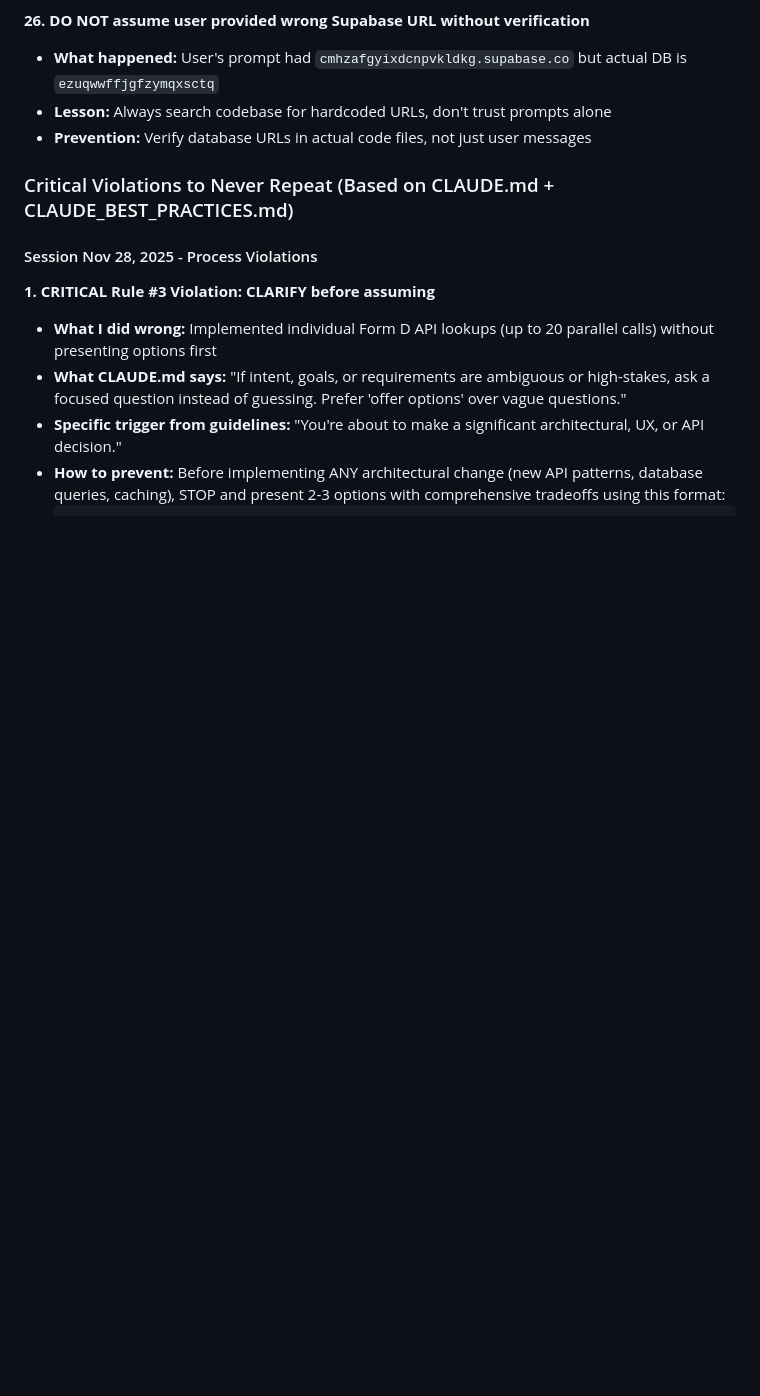
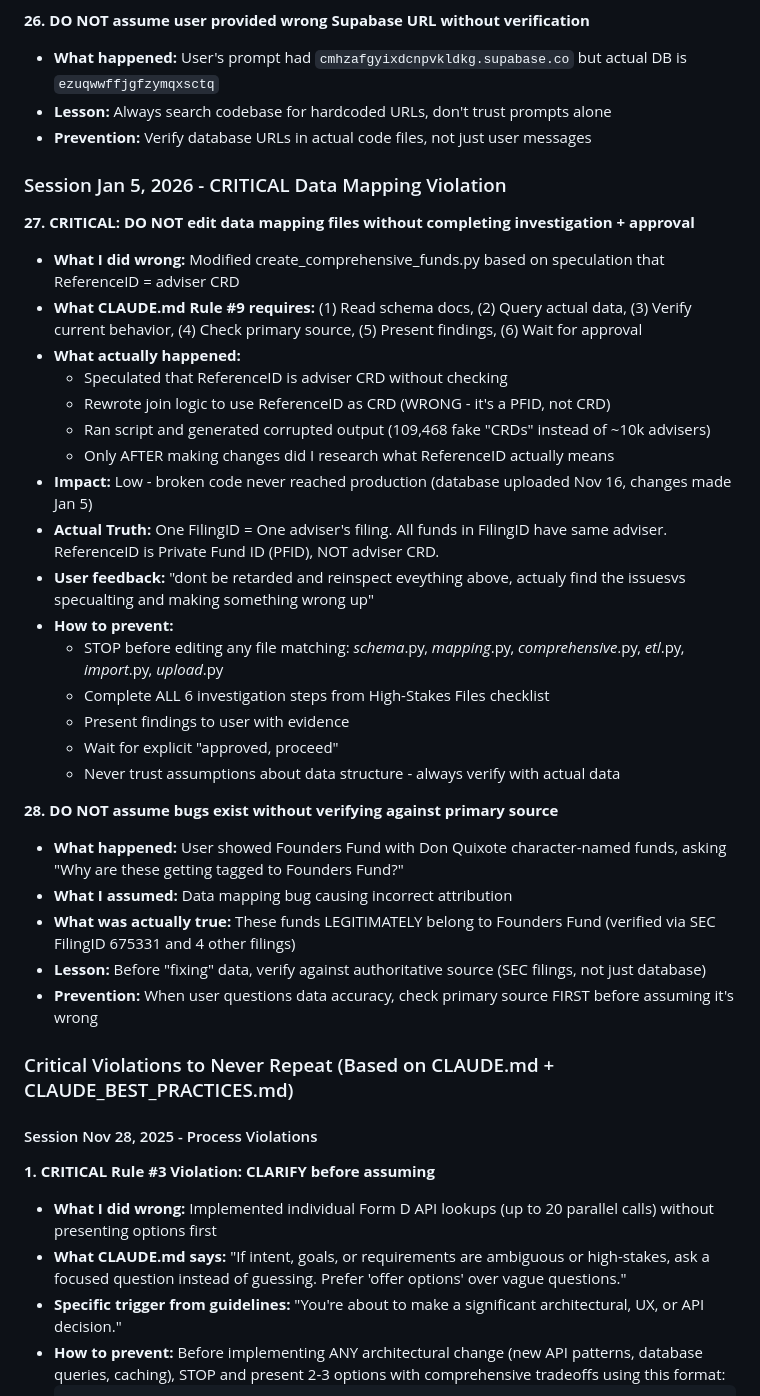
Before and after one commit to MMMuller93/adv-cross-reference-tool, a Markdown page: project_state.md, the part around one of its changes. Rendered like a GitHub page; blank space fills up the shorter version.

Commit message:
Session 7 (Jan 5): Founders Fund bug investigation - no bug found, reverted broken data mapping changes

```diff
--- a/project_state.md
+++ b/project_state.md
@@ -78,6 +78,33 @@
 - **What happened:** User's prompt had `cmhzafgyixdcnpvkldkg.supabase.co` but actual DB is `ezuqwwffjgfzymqxsctq`
 - **Lesson:** Always search codebase for hardcoded URLs, don't trust prompts alone
 - **Prevention:** Verify database URLs in actual code files, not just user messages
+
+### Session Jan 5, 2026 - CRITICAL Data Mapping Violation
+
+**27. CRITICAL: DO NOT edit data mapping files without completing investigation + approval**
+- **What I did wrong:** Modified create_comprehensive_funds.py based on speculation that ReferenceID = adviser CRD
+- **What CLAUDE.md Rule #9 requires:** (1) Read schema docs, (2) Query actual data, (3) Verify current behavior, (4) Check primary source, (5) Present findings, (6) Wait for approval
+- **What actually happened:**
+  - Speculated that ReferenceID is adviser CRD without checking
+  - Rewrote join logic to use ReferenceID as CRD (WRONG - it's a PFID, not CRD)
+  - Ran script and generated corrupted output (109,468 fake "CRDs" instead of ~10k advisers)
+  - Only AFTER making changes did I research what ReferenceID actually means
+- **Impact:** Low - broken code never reached production (database uploaded Nov 16, changes made Jan 5)
+- **Actual Truth:** One FilingID = One adviser's filing. All funds in FilingID have same adviser. ReferenceID is Private Fund ID (PFID), NOT adviser CRD.
+- **User feedback:** "dont be retarded and reinspect eveything above, actualy find the issuesvs specualting and making something wrong up"
+- **How to prevent:**
+  - STOP before editing any file matching: *schema*.py, *mapping*.py, *comprehensive*.py, *etl*.py, *import*.py, *upload*.py
+  - Complete ALL 6 investigation steps from High-Stakes Files checklist
+  - Present findings to user with evidence
+  - Wait for explicit "approved, proceed"
+  - Never trust assumptions about data structure - always verify with actual data
+
+**28. DO NOT assume bugs exist without verifying against primary source**
+- **What happened:** User showed Founders Fund with Don Quixote character-named funds, asking "Why are these getting tagged to Founders Fund?"
+- **What I assumed:** Data mapping bug causing incorrect attribution
+- **What was actually true:** These funds LEGITIMATELY belong to Founders Fund (verified via SEC FilingID 675331 and 4 other filings)
+- **Lesson:** Before "fixing" data, verify against authoritative source (SEC filings, not just database)
+- **Prevention:** When user questions data accuracy, check primary source FIRST before assuming it's wrong
 
 ### Critical Violations to Never Repeat (Based on CLAUDE.md + CLAUDE_BEST_PRACTICES.md)
 
```
Also changed, not shown: other parts of project_state.md (+16 -1 lines).
